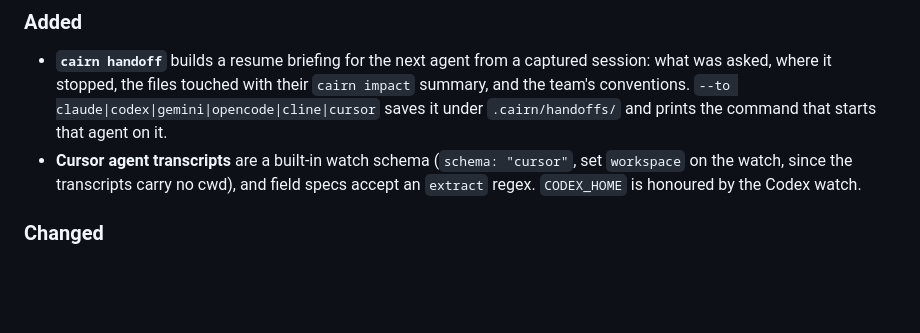
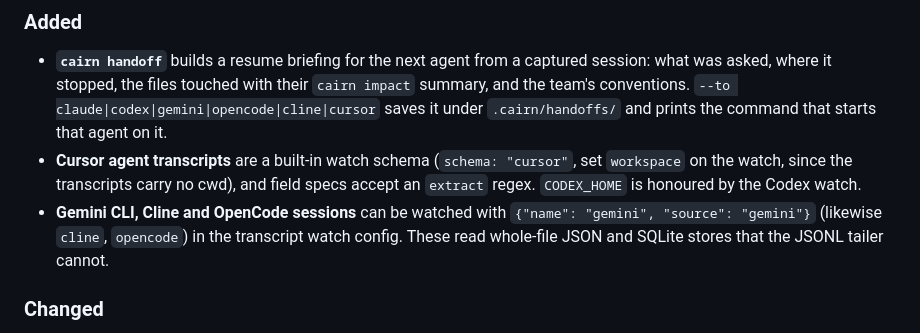
Before and after one commit to Shashank2577/cairn, a Markdown page: CHANGELOG.md, the part around the change. GitHub-like rendering; blank space fills up the shorter version.

Commit message:
Changelog: Gemini, Cline and OpenCode session sources
Co-Authored-By: Claude Sonnet 5.5 <noreply@anthropic.com>
Claude-Session: https://claude.ai/code/session_01Cy9u3Pjc4mU1p7jWVeEJQk

```diff
--- a/CHANGELOG.md
+++ b/CHANGELOG.md
@@ -9,6 +9,8 @@
   prints the command that starts that agent on it.
 - **Cursor agent transcripts** are a built-in watch schema (`schema: "cursor"`, set `workspace` on the watch, since the transcripts carry no cwd), and
   field specs accept an `extract` regex. `CODEX_HOME` is honoured by the Codex watch.
+- **Gemini CLI, Cline and OpenCode sessions** can be watched with `{"name": "gemini", "source": "gemini"}` (likewise `cline`, `opencode`) in the
+  transcript watch config. These read whole-file JSON and SQLite stores that the JSONL tailer cannot.
 
 ### Changed
 
```
